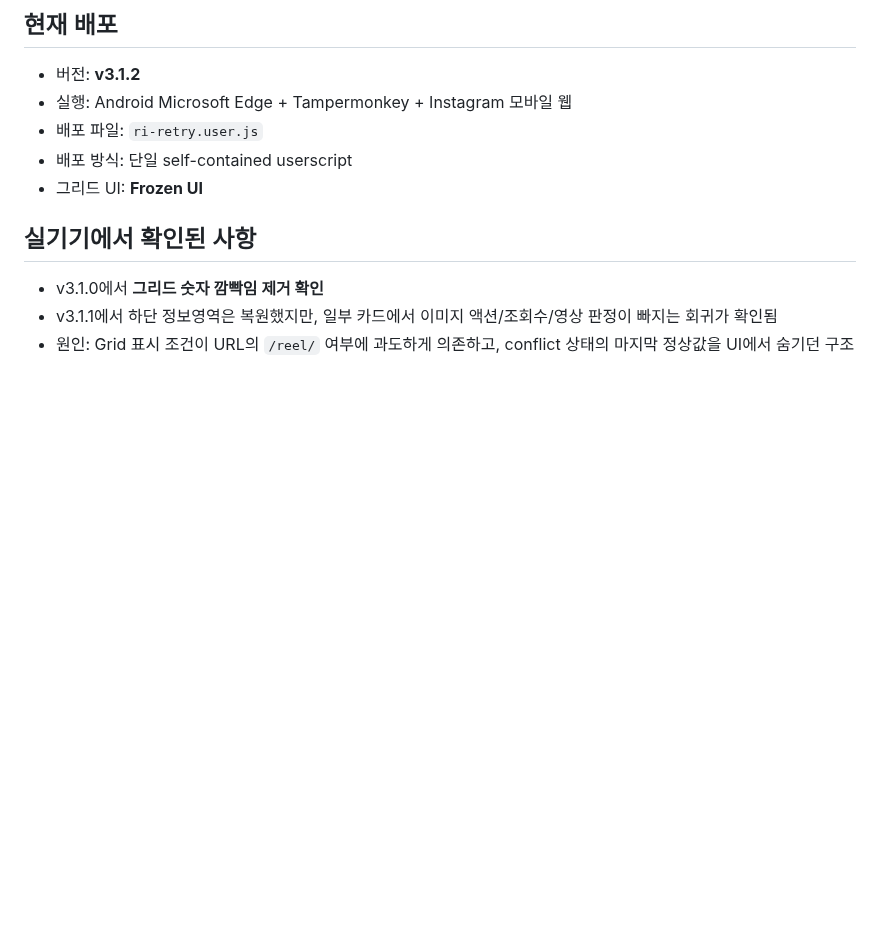
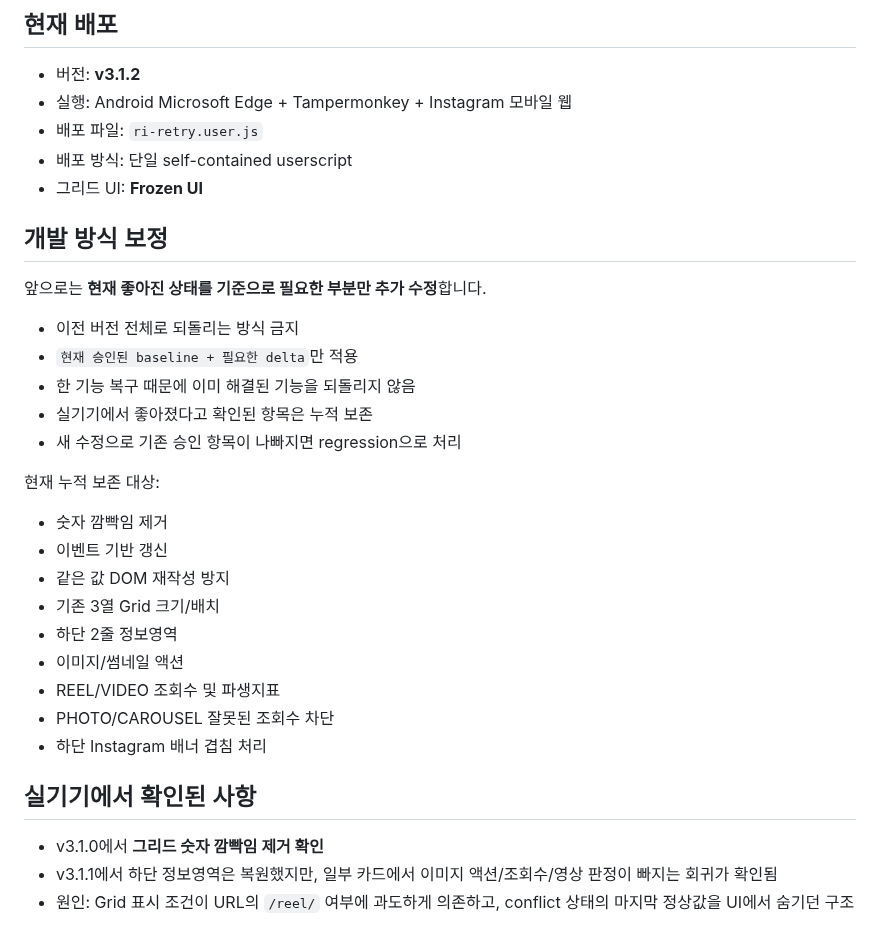
Before and after one commit to sunsee83/dev-lab, a Markdown page: reels-inspector/STATUS.md, the part around the change. GitHub-like rendering; blank space fills up the shorter version.

Commit message:
docs: record cumulative development rule

```diff
--- a/reels-inspector/STATUS.md
+++ b/reels-inspector/STATUS.md
@@ -9,6 +9,28 @@
 - 배포 파일: `ri-retry.user.js`
 - 배포 방식: 단일 self-contained userscript
 - 그리드 UI: **Frozen UI**
+
+## 개발 방식 보정
+
+앞으로는 **현재 좋아진 상태를 기준으로 필요한 부분만 추가 수정**합니다.
+
+- 이전 버전 전체로 되돌리는 방식 금지
+- `현재 승인된 baseline + 필요한 delta`만 적용
+- 한 기능 복구 때문에 이미 해결된 기능을 되돌리지 않음
+- 실기기에서 좋아졌다고 확인된 항목은 누적 보존
+- 새 수정으로 기존 승인 항목이 나빠지면 regression으로 처리
+
+현재 누적 보존 대상:
+
+- 숫자 깜빡임 제거
+- 이벤트 기반 갱신
+- 같은 값 DOM 재작성 방지
+- 기존 3열 Grid 크기/배치
+- 하단 2줄 정보영역
+- 이미지/썸네일 액션
+- REEL/VIDEO 조회수 및 파생지표
+- PHOTO/CAROUSEL 잘못된 조회수 차단
+- 하단 Instagram 배너 겹침 처리
 
 ## 실기기에서 확인된 사항
 
```
